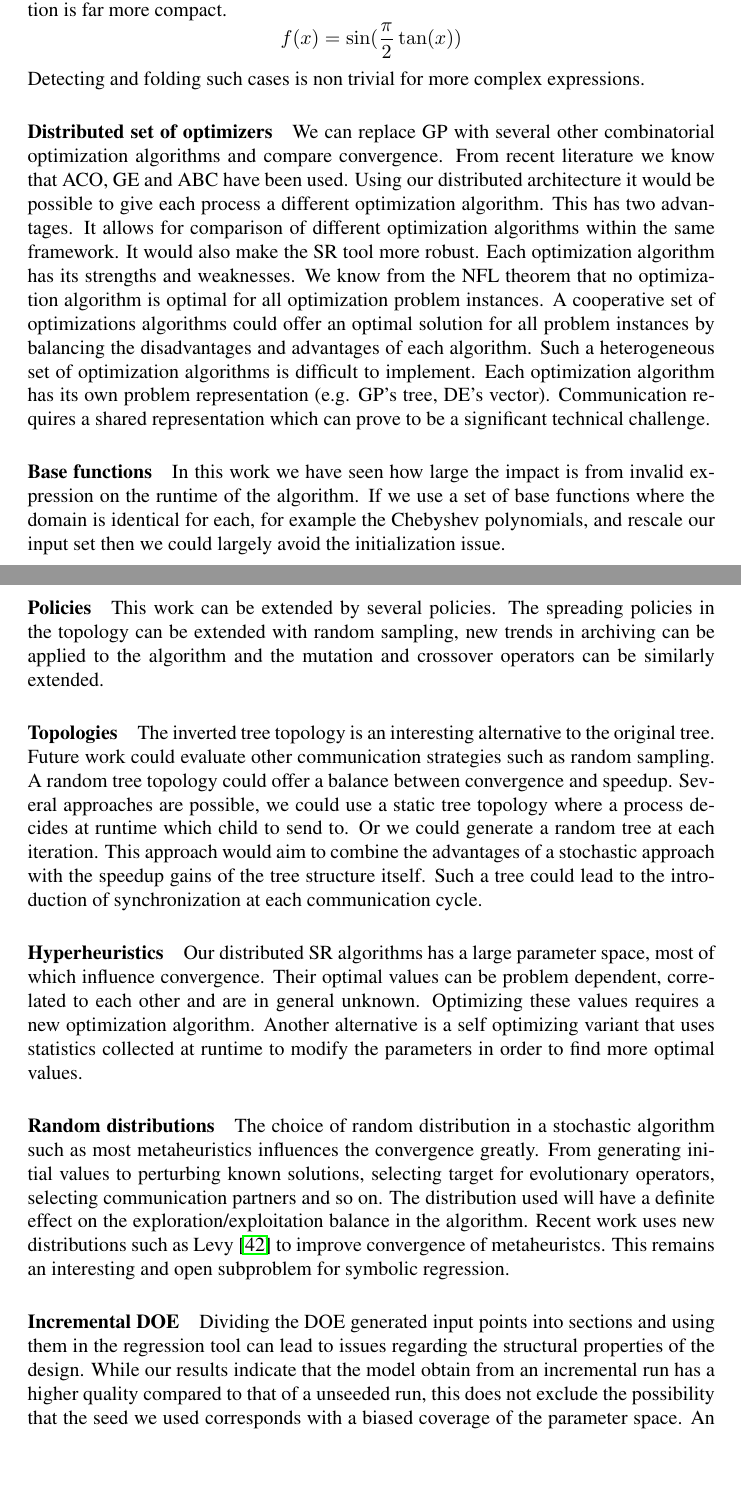
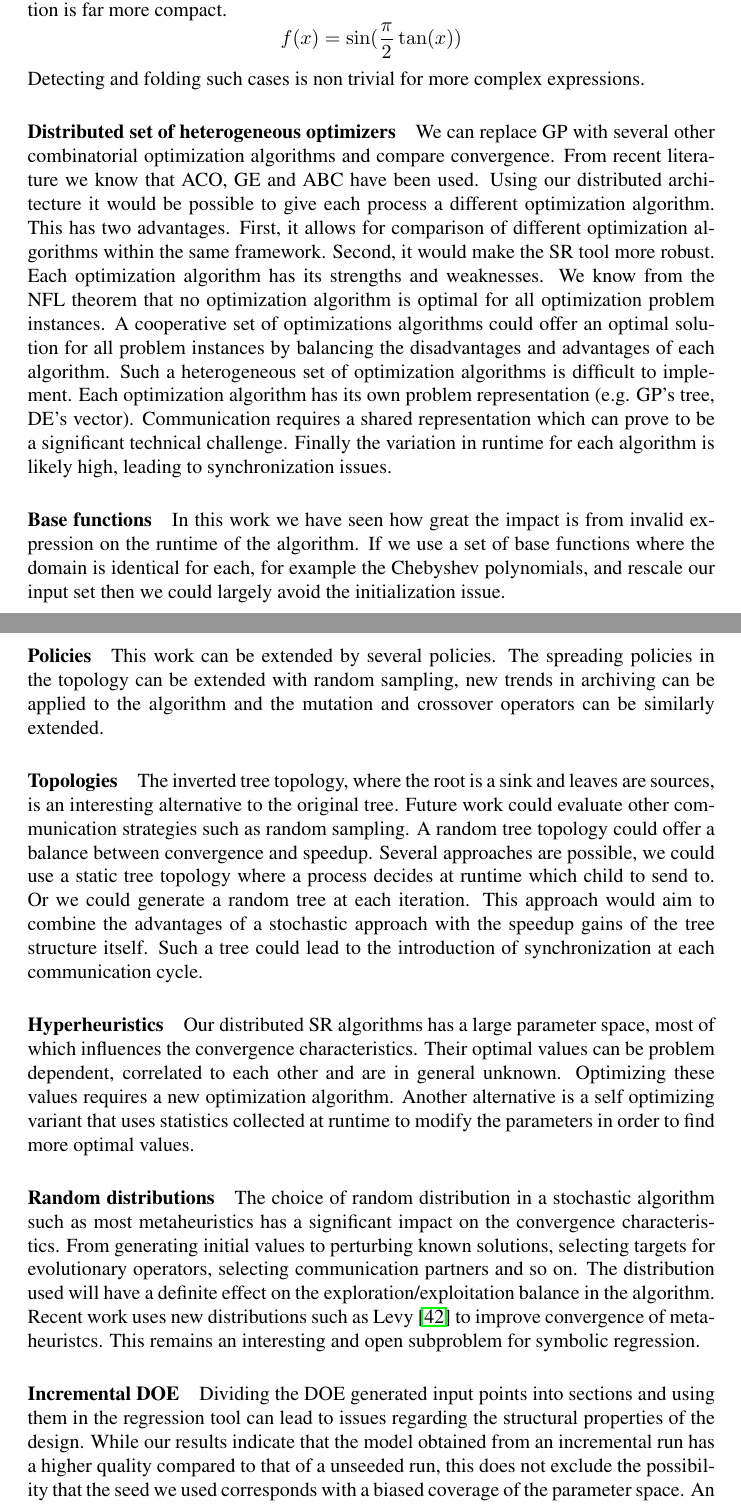
Before and after one commit to bencardoen/CSRM, a LaTeX thesis (thesis/hybrid/document.tex, which reads thesis/hybrid/future.tex): two parts of pages 102 and 103 of 112, joined at a grey line, cut so that both start at the same text, the shorter picture padded with empty space. Compiled offline with pdfLaTeX.

Commit message:
Revise future work.
Signed-off-by: Ben Cardoen <bencardoen@gmail.com>

```diff
--- a/thesis/hybrid/future.tex
+++ b/thesis/hybrid/future.tex
@@ -12,23 +12,23 @@ f(x) = \sin( \frac{\pi}{2} \tan(x))
 \]
 Detecting and folding such cases is non trivial for more complex expressions.
 
-\paragraph{Distributed set of optimizers}
-We can replace GP with several other combinatorial optimization algorithms and compare convergence. From recent literature we know that ACO, GE and ABC have been used. Using our distributed architecture it would be possible to give each process a different optimization algorithm. This has two advantages. It allows for comparison of different optimization algorithms within the same framework. It would also make the SR tool more robust. Each optimization algorithm has its strengths and weaknesses. We know from the NFL theorem that no optimization algorithm is optimal for all optimization problem instances. A cooperative set of optimizations algorithms could offer an optimal solution for all problem instances by balancing the disadvantages and advantages of each algorithm. Such a heterogeneous set of optimization algorithms is difficult to implement. Each optimization algorithm has its own problem representation (e.g. GP's tree, DE's vector). Communication requires a shared representation which can prove to be a significant technical challenge.
+\paragraph{Distributed set of heterogeneous optimizers}
+We can replace GP with several other combinatorial optimization algorithms and compare convergence. From recent literature we know that ACO, GE and ABC have been used. Using our distributed architecture it would be possible to give each process a different optimization algorithm. This has two advantages. First, it allows for comparison of different optimization algorithms within the same framework. Second, it would make the SR tool more robust. Each optimization algorithm has its strengths and weaknesses. We know from the NFL theorem that no optimization algorithm is optimal for all optimization problem instances. A cooperative set of optimizations algorithms could offer an optimal solution for all problem instances by balancing the disadvantages and advantages of each algorithm. Such a heterogeneous set of optimization algorithms is difficult to implement. Each optimization algorithm has its own problem representation (e.g. GP's tree, DE's vector). Communication requires a shared representation which can prove to be a significant technical challenge. Finally the variation in runtime for each algorithm is likely high, leading to synchronization issues.
 
 \paragraph{Base functions}
-In this work we have seen how large the impact is from invalid expression on the runtime of the algorithm. If we use a set of base functions where the domain is identical for each, for example the Chebyshev polynomials, and rescale our input set then we could largely avoid the initialization issue.
+In this work we have seen how great the impact is from invalid expression on the runtime of the algorithm. If we use a set of base functions where the domain is identical for each, for example the Chebyshev polynomials, and rescale our input set then we could largely avoid the initialization issue.
 
 \paragraph{Policies}
 This work can be extended by several policies. The spreading policies in the topology can be extended with random sampling, new trends in archiving can be applied to the algorithm and the mutation and crossover operators can be similarly extended.
 
 \paragraph{Topologies}
-The inverted tree topology is an interesting alternative to the original tree. Future work could evaluate other communication strategies such as random sampling. A random tree topology could offer a balance between convergence and speedup. Several approaches are possible, we could use a static tree topology where a process decides at runtime which child to send to. Or we could generate a random tree at each iteration. This approach would aim to combine the advantages of a stochastic approach with the speedup gains of the tree structure itself. Such a tree could lead to the introduction of synchronization at each communication cycle.
+The inverted tree topology, where the root is a sink and leaves are sources, is an interesting alternative to the original tree. Future work could evaluate other communication strategies such as random sampling. A random tree topology could offer a balance between convergence and speedup. Several approaches are possible, we could use a static tree topology where a process decides at runtime which child to send to. Or we could generate a random tree at each iteration. This approach would aim to combine the advantages of a stochastic approach with the speedup gains of the tree structure itself. Such a tree could lead to the introduction of synchronization at each communication cycle.
 
 \paragraph{Hyperheuristics}
-Our distributed SR algorithms has a large parameter space, most of which influence convergence. Their optimal values can be problem dependent, correlated to each other and are in general unknown. Optimizing these values requires a new optimization algorithm. Another alternative is a self optimizing variant that uses statistics collected at runtime to modify the parameters in order to find more optimal values.
+Our distributed SR algorithms has a large parameter space, most of which influences the convergence characteristics. Their optimal values can be problem dependent, correlated to each other and are in general unknown. Optimizing these values requires a new optimization algorithm. Another alternative is a self optimizing variant that uses statistics collected at runtime to modify the parameters in order to find more optimal values.
 
 \paragraph{Random distributions}
-The choice of random distribution in a stochastic algorithm such as most metaheuristics influences the convergence greatly. From generating initial values to perturbing known solutions, selecting target for evolutionary operators, selecting communication partners and so on. The distribution used will have a definite effect on the exploration/exploitation balance in the algorithm. Recent work uses new distributions such as Levy \citep{ABCLevy} to improve convergence of metaheuristcs. This remains an interesting and open subproblem for symbolic regression.
+The choice of random distribution in a stochastic algorithm such as most metaheuristics has a significant impact on the convergence characteristics. From generating initial values to perturbing known solutions, selecting targets for evolutionary operators, selecting communication partners and so on. The distribution used will have a definite effect on the exploration/exploitation balance in the algorithm. Recent work uses new distributions such as Levy \citep{ABCLevy} to improve convergence of metaheuristcs. This remains an interesting and open subproblem for symbolic regression.
 
 \paragraph{Incremental DOE}
-Dividing the DOE generated input points into sections and using them in the regression tool can lead to issues regarding the structural properties of the design. While our results indicate that the model obtain from an incremental run has a higher quality compared to that  of a unseeded run, this does not exclude the possibility that the seed we used corresponds with a biased coverage of the parameter space. An alternative approach would be to increment not datapoints but parameters. The LHD maintains its structural properties when parameters collapse or are removed. While we could run the SR tool with incremental seeds where parameters are added to the dataset, the simulator would have to be assigned default values for those parameters. This approach has an interesting analogy with a suggested technique in dealing with multiobjective genetic programming. While Pareto optimality and a linear weighted fitness function are the two most common approaches in dealing with multiobjective metaheuristics, there is a hierarchical approach that can be used instead. With k objectives, the algorithm introduces an ordering in the objectives and optimizes in stages. In the first stage the fitness function use the first ordered objective. The results of this stage are then seeded into the next stage, where the fitness function targets the second objective and so on. A strict order between objectives in not necessary for this approach though recommended. The algorithm is using a set of k fitness functions and may not find the global optimum that a Pareto front or linear weighted fitness function would find, depending on the correlation between the objectives.
+Dividing the DOE generated input points into sections and using them in the regression tool can lead to issues regarding the structural properties of the design. While our results indicate that the model obtained from an incremental run has a higher quality compared to that  of a unseeded run, this does not exclude the possibility that the seed we used corresponds with a biased coverage of the parameter space. An alternative approach would be to increment not datapoints but parameters. The LHD maintains its structural properties when parameters collapse or are removed. While we could run the SR tool with incremental seeds where parameters are added to the dataset, the simulator would have to be assigned default values for those parameters. This approach has an interesting analogy with a suggested technique in dealing with multiobjective genetic programming. While Pareto optimality and a linear weighted fitness function are the two most common approaches in dealing with multiobjective metaheuristics, there is a hierarchical approach that can be used instead. With k objectives, the algorithm introduces an ordering in the objectives and optimizes in stages. In the first stage the fitness function use the first ordered objective. The results of this stage are then seeded into the next stage, where the fitness function targets the second objective and so on. A strict order between objectives in not necessary for this approach though recommended. The algorithm is using a set of k fitness functions and may not find the global optimum that a Pareto front or linear weighted fitness function would find, depending on the correlation between the objectives.
```
Also changed, not shown: thesis/hybrid/document.pdf.
